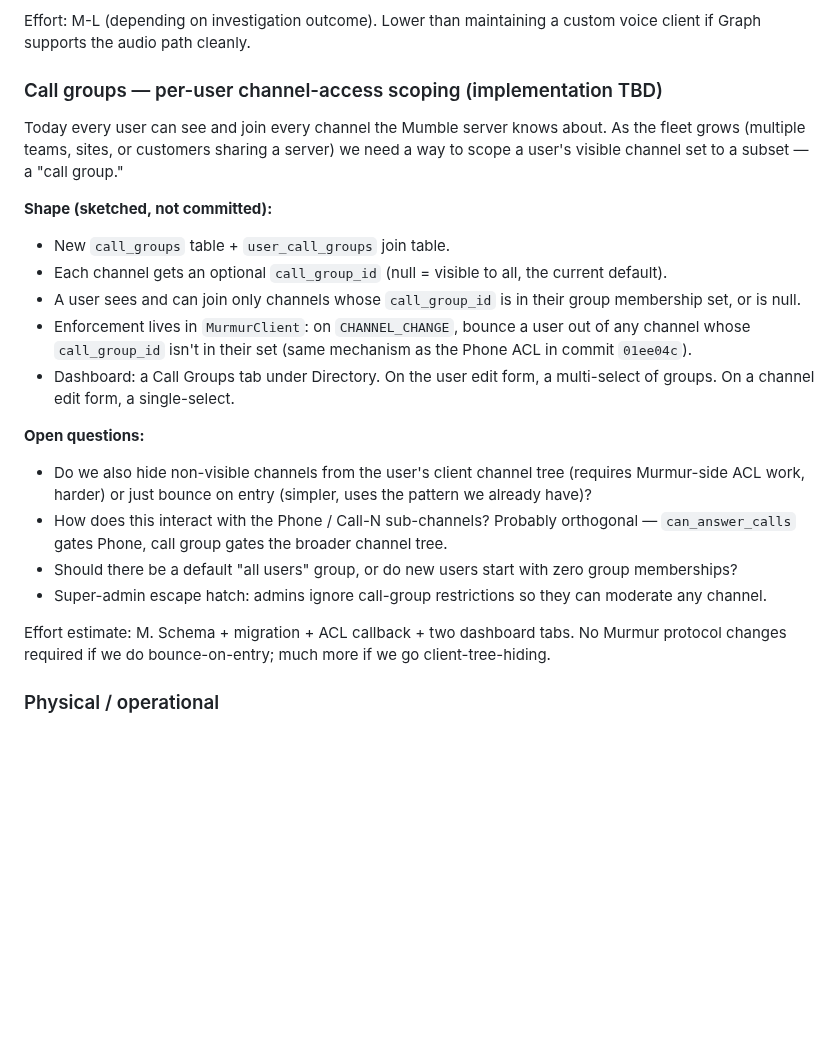
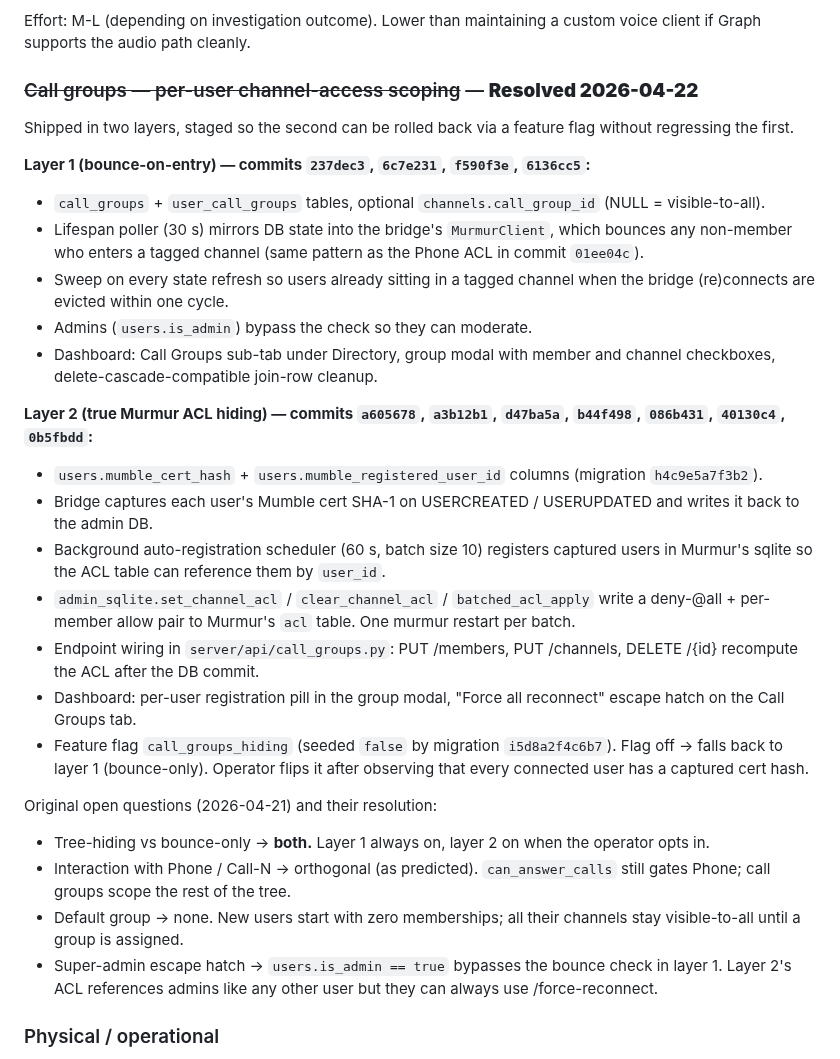
Before and after one commit to harrowiersma/PTT, a Markdown page: docs/open_issues.md, the part around one of its changes. GitHub-like rendering; blank space fills up the shorter version.

Commit message:
docs: mark call-groups (bounce + ACL hide) resolved
Moves the call-groups entry from Open to Resolved — covers both the
bounce-on-entry shipping from earlier this week and today's Murmur
ACL hiding layer (flag-gated, default off).

Co-Authored-By: Claude Opus 4.7 (1M context) <noreply@anthropic.com>

```diff
--- a/docs/open_issues.md
+++ b/docs/open_issues.md
@@ -233,39 +233,57 @@ Effort: M-L (depending on investigation outcome). Lower than
 maintaining a custom voice client if Graph supports the audio path
 cleanly.
 
-### Call groups — per-user channel-access scoping (implementation TBD)
-Today every user can see and join every channel the Mumble server
-knows about. As the fleet grows (multiple teams, sites, or customers
-sharing a server) we need a way to scope a user's visible channel set
-to a subset — a "call group."
+### ~~Call groups — per-user channel-access scoping~~ — **Resolved 2026-04-22**
 
-**Shape (sketched, not committed):**
-- New `call_groups` table + `user_call_groups` join table.
-- Each channel gets an optional `call_group_id` (null = visible to all,
-  the current default).
-- A user sees and can join only channels whose `call_group_id` is in
-  their group membership set, or is null.
-- Enforcement lives in `MurmurClient`: on `CHANNEL_CHANGE`, bounce a
-  user out of any channel whose `call_group_id` isn't in their set
-  (same mechanism as the Phone ACL in commit `01ee04c`).
-- Dashboard: a Call Groups tab under Directory. On the user edit form,
-  a multi-select of groups. On a channel edit form, a single-select.
+Shipped in two layers, staged so the second can be rolled back via a
+feature flag without regressing the first.
 
-**Open questions:**
-- Do we also hide non-visible channels from the user's client channel
-  tree (requires Murmur-side ACL work, harder) or just bounce on entry
-  (simpler, uses the pattern we already have)?
-- How does this interact with the Phone / Call-N sub-channels? Probably
-  orthogonal — `can_answer_calls` gates Phone, call group gates the
-  broader channel tree.
-- Should there be a default "all users" group, or do new users start
-  with zero group memberships?
-- Super-admin escape hatch: admins ignore call-group restrictions so
-  they can moderate any channel.
+**Layer 1 (bounce-on-entry) — commits `237dec3`, `6c7e231`, `f590f3e`,
+`6136cc5`:**
+- `call_groups` + `user_call_groups` tables, optional
+  `channels.call_group_id` (NULL = visible-to-all).
+- Lifespan poller (30 s) mirrors DB state into the bridge's
+  `MurmurClient`, which bounces any non-member who enters a tagged
+  channel (same pattern as the Phone ACL in commit `01ee04c`).
+- Sweep on every state refresh so users already sitting in a tagged
+  channel when the bridge (re)connects are evicted within one cycle.
+- Admins (`users.is_admin`) bypass the check so they can moderate.
+- Dashboard: Call Groups sub-tab under Directory, group modal with
+  member and channel checkboxes, delete-cascade-compatible join-row
+  cleanup.
 
-Effort estimate: M. Schema + migration + ACL callback + two dashboard
-tabs. No Murmur protocol changes required if we do bounce-on-entry;
-much more if we go client-tree-hiding.
+**Layer 2 (true Murmur ACL hiding) — commits `a605678`, `a3b12b1`,
+`d47ba5a`, `b44f498`, `086b431`, `40130c4`, `0b5fbdd`:**
+- `users.mumble_cert_hash` + `users.mumble_registered_user_id` columns
+  (migration `h4c9e5a7f3b2`).
+- Bridge captures each user's Mumble cert SHA-1 on USERCREATED /
+  USERUPDATED and writes it back to the admin DB.
+- Background auto-registration scheduler (60 s, batch size 10)
+  registers captured users in Murmur's sqlite so the ACL table can
+  reference them by `user_id`.
+- `admin_sqlite.set_channel_acl` / `clear_channel_acl` /
+  `batched_acl_apply` write a deny-@all + per-member allow pair to
+  Murmur's `acl` table. One murmur restart per batch.
+- Endpoint wiring in `server/api/call_groups.py`: PUT /members, PUT
+  /channels, DELETE /{id} recompute the ACL after the DB commit.
+- Dashboard: per-user registration pill in the group modal, "Force all
+  reconnect" escape hatch on the Call Groups tab.
+- Feature flag `call_groups_hiding` (seeded `false` by migration
+  `i5d8a2f4c6b7`). Flag off → falls back to layer 1 (bounce-only).
+  Operator flips it after observing that every connected user has a
+  captured cert hash.
+
+Original open questions (2026-04-21) and their resolution:
+- Tree-hiding vs bounce-only → **both.** Layer 1 always on, layer 2
+  on when the operator opts in.
+- Interaction with Phone / Call-N → orthogonal (as predicted).
+  `can_answer_calls` still gates Phone; call groups scope the rest of
+  the tree.
+- Default group → none. New users start with zero memberships; all
+  their channels stay visible-to-all until a group is assigned.
+- Super-admin escape hatch → `users.is_admin == true` bypasses the
+  bounce check in layer 1. Layer 2's ACL references admins like any
+  other user but they can always use /force-reconnect.
 
 ### Physical / operational
 - ~~**#6 Install openPTT TRX on harro's P50**~~ — **Resolved 2026-04-18**:
```
Also changed, not shown: other parts of docs/open_issues.md (+1 -1 lines).
